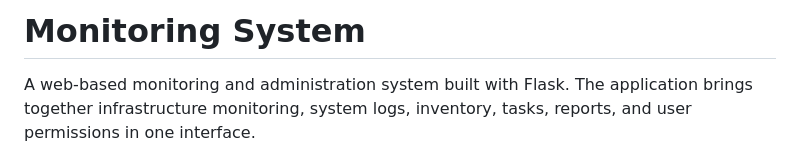
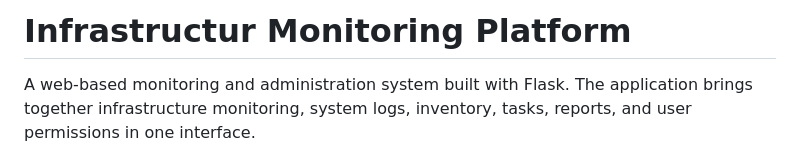
Before and after one commit to BartoszDutka/Monitoring-System-, a Markdown page: README.md, the part around the change. GitHub-like rendering.

Commit message:
Update project title in README

```diff
--- a/README.md
+++ b/README.md
@@ -1,4 +1,4 @@
-# Monitoring System
+# Infrastructur Monitoring Platform
 
 A web-based monitoring and administration system built with Flask. The application brings together infrastructure monitoring, system logs, inventory, tasks, reports, and user permissions in one interface.
 
```
